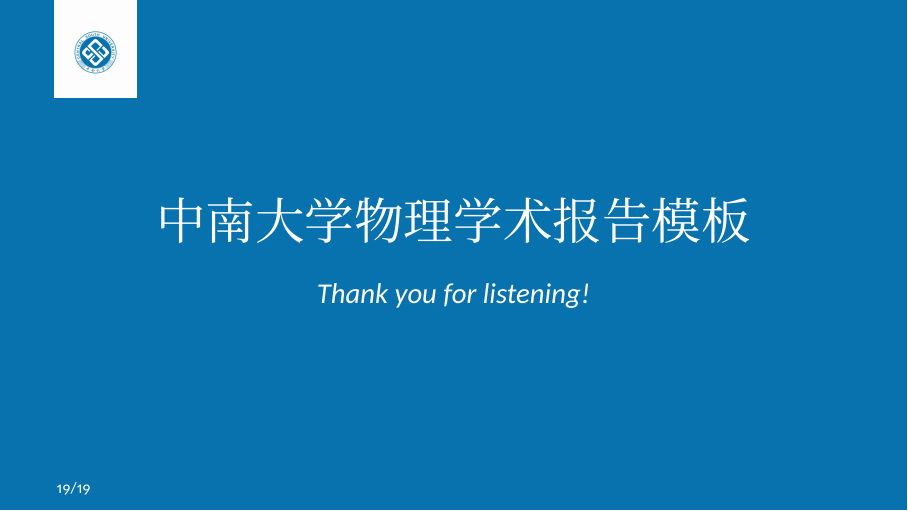
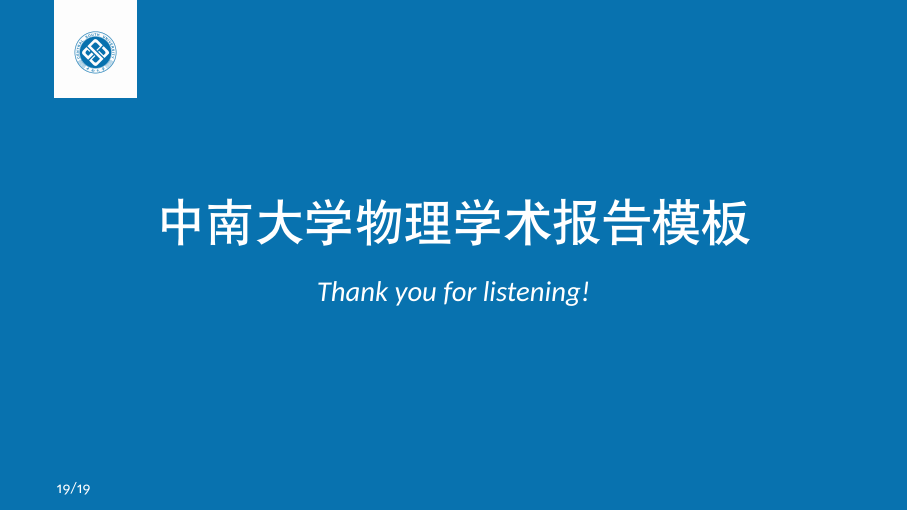
Before and after one commit to Guokangz/CSU-Physics-Beamer, LaTeX slides (csu-beamer.tex, which reads beamerthemesintef.sty): page 22 of 22. Compiled offline with XeLaTeX; a missing font is replaced by an installed copy or a similar font.

Commit message:
Keep title font local to title page

```diff
--- a/beamerthemesintef.sty
+++ b/beamerthemesintef.sty
@@ -156,7 +156,7 @@
   \hspace{-12mm}
   \vspace{20mm}
   \begin{beamercolorbox}[wd=0.72\textwidth,sep=10pt,leftskip=8mm]{title}%
-    {\usebeamerfont{title}\inserttitle}
+    {\usebeamerfont{title}{\titlefont\inserttitle}}
 
     {\usebeamerfont{subtitle}\insertsubtitle}
 
--- a/csu-beamer.tex
+++ b/csu-beamer.tex
@@ -43,7 +43,7 @@
     language=c++,
 }
 
-\title{{\titlefont 中南大学物理学术报告模板}}
+\title{中南大学物理学术报告模板}
 \subtitle{CSU Physics Beamer Template}
 % \course{Master's Degree in Computer Science}
 \author{姓名}
```
Also changed, not shown: csu-beamer.pdf.
